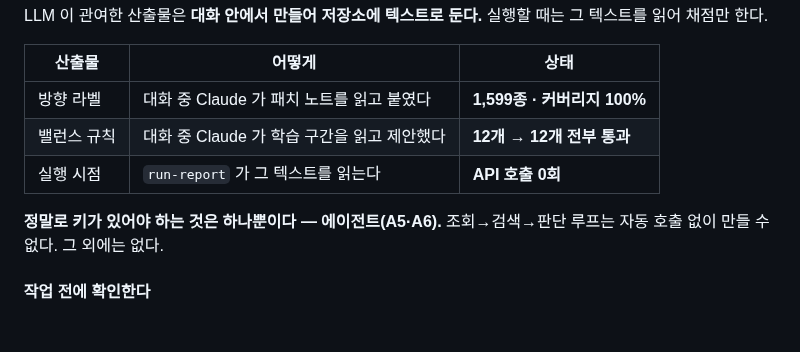
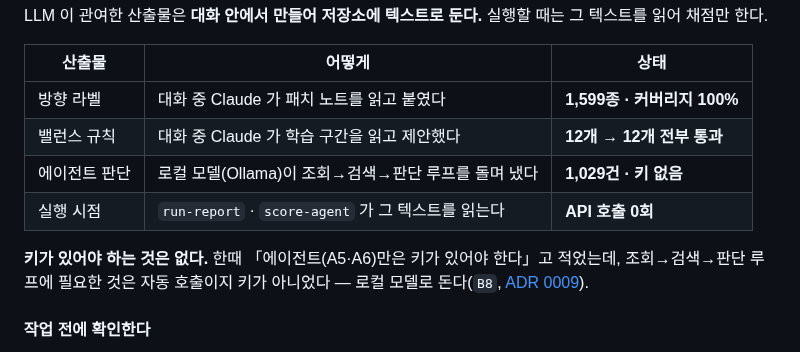
Before and after one commit to SangMyeong5426/LOL_BALANCE_PROJECT, a Markdown page: AGENTS.md, the part around the change. Rendered like a GitHub page; blank space fills up the shorter version.

```diff
--- a/AGENTS.md
+++ b/AGENTS.md
@@ -147,10 +147,12 @@ LLM 이 관여한 산출물은 **대화 안에서 만들어 저장소에 텍스
 | --- | --- | --- |
 | 방향 라벨 | 대화 중 Claude 가 패치 노트를 읽고 붙였다 | **1,599종 · 커버리지 100%** |
 | 밸런스 규칙 | 대화 중 Claude 가 학습 구간을 읽고 제안했다 | **12개 → 12개 전부 통과** |
-| 실행 시점 | `run-report` 가 그 텍스트를 읽는다 | **API 호출 0회** |
+| 에이전트 판단 | 로컬 모델(Ollama)이 조회→검색→판단 루프를 돌며 냈다 | **1,029건 · 키 없음** |
+| 실행 시점 | `run-report` · `score-agent` 가 그 텍스트를 읽는다 | **API 호출 0회** |
 
-**정말로 키가 있어야 하는 것은 하나뿐이다 — 에이전트(A5·A6).** 조회→검색→판단
-루프는 자동 호출 없이 만들 수 없다. 그 외에는 없다.
+**키가 있어야 하는 것은 없다.** 한때 「에이전트(A5·A6)만은 키가 있어야 한다」고
+적었는데, 조회→검색→판단 루프에 필요한 것은 자동 호출이지 키가 아니었다 — 로컬
+모델로 돈다(`B8`, [ADR 0009](docs/adr/0009-agent-framework-and-local-model.md)).
 
 #### 작업 전에 확인한다
 
```
Also changed, not shown: CLAUDE.md (+5 -3 lines).
